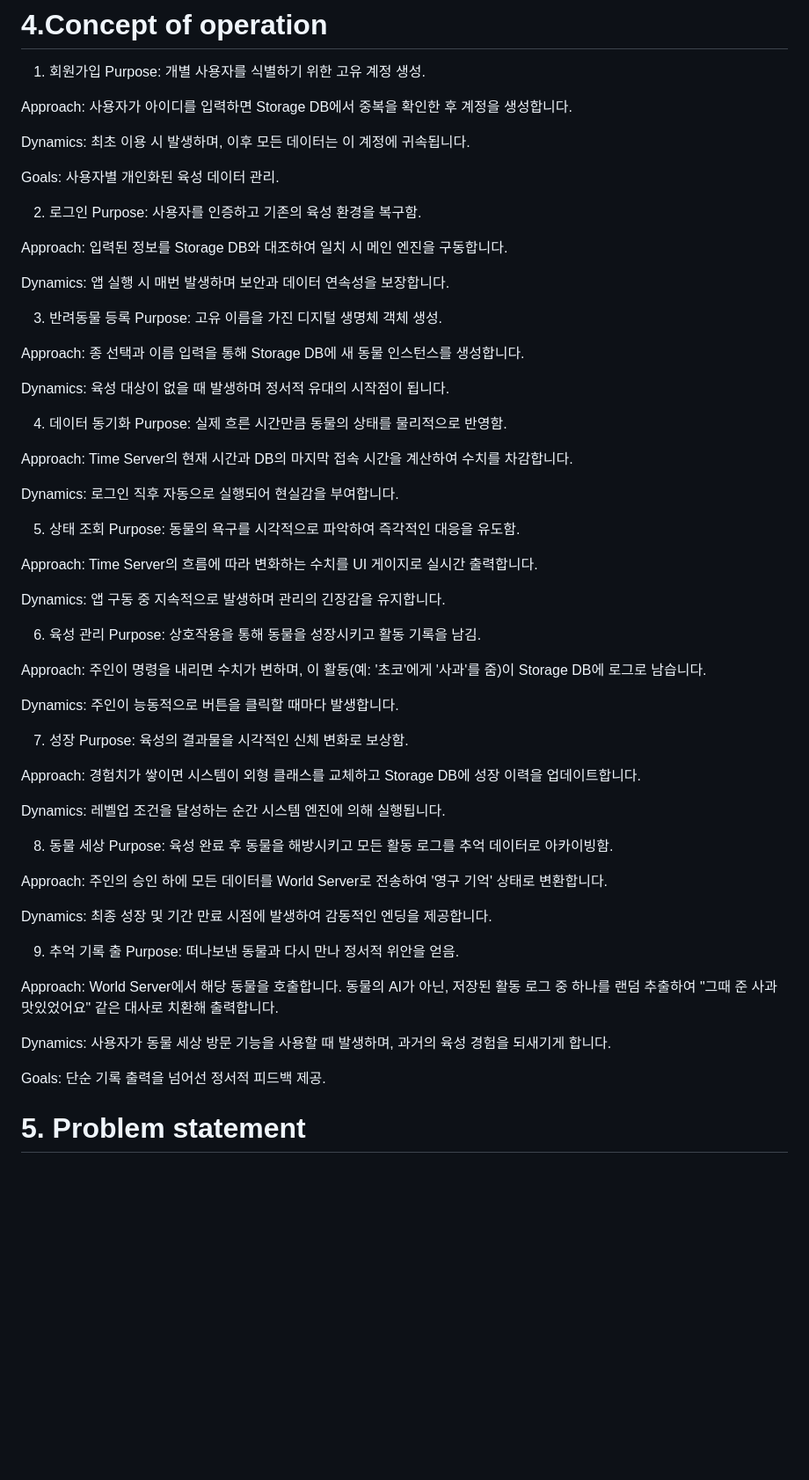
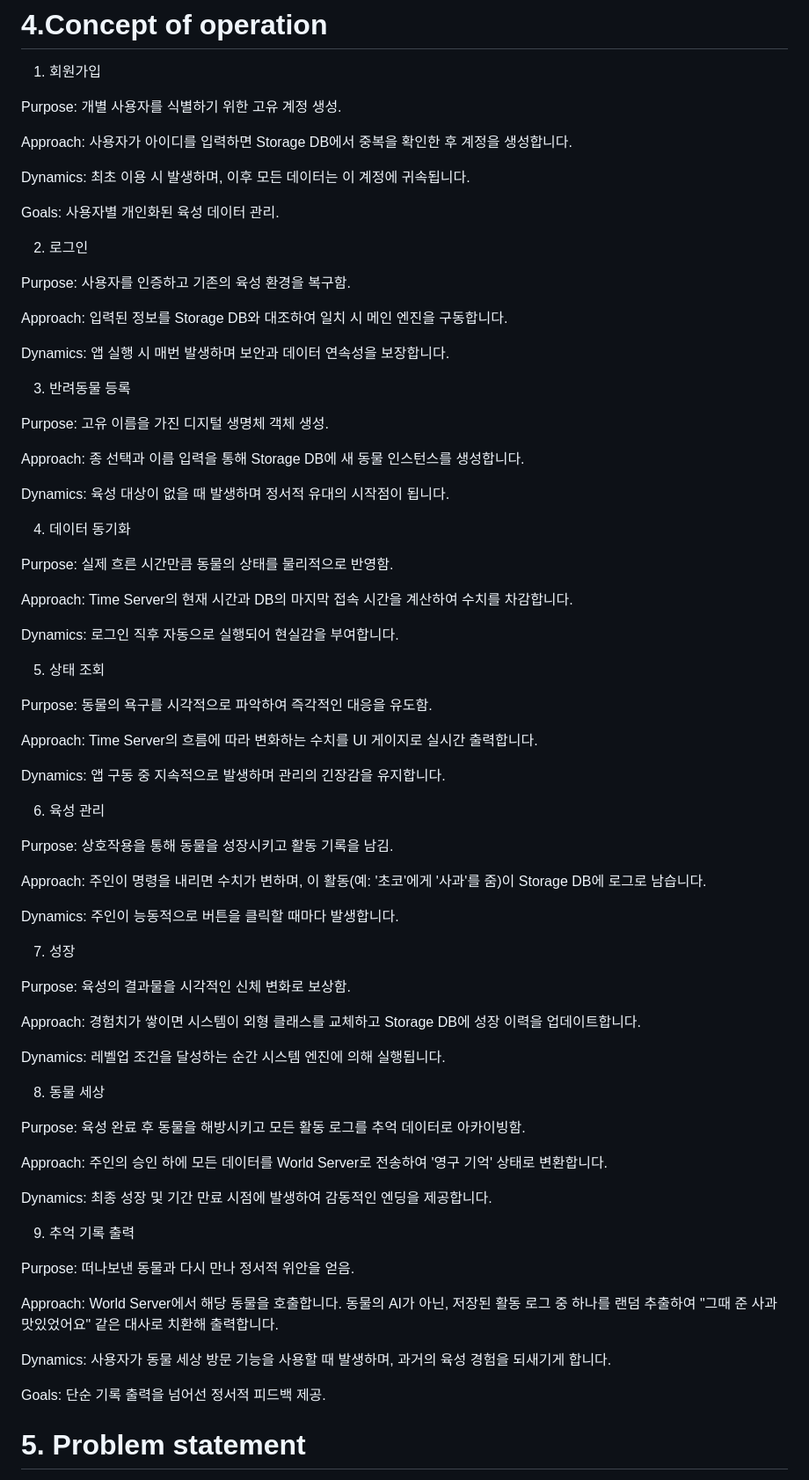
Before and after one commit to silver-hye/Log_Pet, a Markdown page: README.md, the part around the change. Shown at 88% size. Rendered like a GitHub page; blank space fills up the shorter version.

Commit message:
Fix formatting and enhance README content
Corrected formatting and added missing sections in the README.

```diff
--- a/README.md
+++ b/README.md
@@ -55,6 +55,7 @@ DESCRIPTION-동물 세상에 있는 아이를 불러옵니다. 동물은 과거
 
 # 4.Concept of operation
 1) 회원가입
+
 Purpose: 개별 사용자를 식별하기 위한 고유 계정 생성.
 
 Approach: 사용자가 아이디를 입력하면 Storage DB에서 중복을 확인한 후 계정을 생성합니다.
@@ -64,6 +65,7 @@ Dynamics: 최초 이용 시 발생하며, 이후 모든 데이터는 이 계정
 Goals: 사용자별 개인화된 육성 데이터 관리.
 
 2) 로그인
+
 Purpose: 사용자를 인증하고 기존의 육성 환경을 복구함.
 
 Approach: 입력된 정보를 Storage DB와 대조하여 일치 시 메인 엔진을 구동합니다.
@@ -71,6 +73,7 @@ Approach: 입력된 정보를 Storage DB와 대조하여 일치 시 메인 엔
 Dynamics: 앱 실행 시 매번 발생하며 보안과 데이터 연속성을 보장합니다.
 
 3) 반려동물 등록
+
 Purpose: 고유 이름을 가진 디지털 생명체 객체 생성.
 
 Approach: 종 선택과 이름 입력을 통해 Storage DB에 새 동물 인스턴스를 생성합니다.
@@ -78,6 +81,7 @@ Approach: 종 선택과 이름 입력을 통해 Storage DB에 새 동물 인스
 Dynamics: 육성 대상이 없을 때 발생하며 정서적 유대의 시작점이 됩니다.
 
 4) 데이터 동기화
+
 Purpose: 실제 흐른 시간만큼 동물의 상태를 물리적으로 반영함.
 
 Approach: Time Server의 현재 시간과 DB의 마지막 접속 시간을 계산하여 수치를 차감합니다.
@@ -85,6 +89,7 @@ Approach: Time Server의 현재 시간과 DB의 마지막 접속 시간을 계
 Dynamics: 로그인 직후 자동으로 실행되어 현실감을 부여합니다.
 
 5) 상태 조회
+
 Purpose: 동물의 욕구를 시각적으로 파악하여 즉각적인 대응을 유도함.
 
 Approach: Time Server의 흐름에 따라 변화하는 수치를 UI 게이지로 실시간 출력합니다.
@@ -92,6 +97,7 @@ Approach: Time Server의 흐름에 따라 변화하는 수치를 UI 게이지로
 Dynamics: 앱 구동 중 지속적으로 발생하며 관리의 긴장감을 유지합니다.
 
 6) 육성 관리
+
 Purpose: 상호작용을 통해 동물을 성장시키고 활동 기록을 남김.
 
 Approach: 주인이 명령을 내리면 수치가 변하며, 이 활동(예: '초코'에게 '사과'를 줌)이 Storage DB에 로그로 남습니다.
@@ -99,6 +105,7 @@ Approach: 주인이 명령을 내리면 수치가 변하며, 이 활동(예: '
 Dynamics: 주인이 능동적으로 버튼을 클릭할 때마다 발생합니다.
 
 7) 성장
+
 Purpose: 육성의 결과물을 시각적인 신체 변화로 보상함.
 
 Approach: 경험치가 쌓이면 시스템이 외형 클래스를 교체하고 Storage DB에 성장 이력을 업데이트합니다.
@@ -106,13 +113,15 @@ Approach: 경험치가 쌓이면 시스템이 외형 클래스를 교체하고 S
 Dynamics: 레벨업 조건을 달성하는 순간 시스템 엔진에 의해 실행됩니다.
 
 8) 동물 세상
+
 Purpose: 육성 완료 후 동물을 해방시키고 모든 활동 로그를 추억 데이터로 아카이빙함.
 
 Approach: 주인의 승인 하에 모든 데이터를 World Server로 전송하여 '영구 기억' 상태로 변환합니다.
 
 Dynamics: 최종 성장 및 기간 만료 시점에 발생하여 감동적인 엔딩을 제공합니다.
 
-9) 추억 기록 출
+9) 추억 기록 출력
+
 Purpose: 떠나보낸 동물과 다시 만나 정서적 위안을 얻음.
 
 Approach: World Server에서 해당 동물을 호출합니다. 동물의 AI가 아닌, 저장된 활동 로그 중 하나를 랜덤 추출하여 "그때 준 사과 맛있었어요" 같은 대사로 치환해 출력합니다.
@@ -120,6 +129,7 @@ Approach: World Server에서 해당 동물을 호출합니다. 동물의 AI가
 Dynamics: 사용자가 동물 세상 방문 기능을 사용할 때 발생하며, 과거의 육성 경험을 되새기게 합니다.
 
 Goals: 단순 기록 출력을 넘어선 정서적 피드백 제공.
+
 # 5. Problem statement
 'LOG-PET'를 설계하며 직면한 여러 가지 문제점과 소프트웨어의 완성도를 위해 고려해야 할 사항들을 다양한 관점에서 기술한다. 단순히 기능의 구현 가능성을 넘어, 사용자에게 전달될 정서적 가치와 시스템의 안정성을 확보하기 위한 근본적인 고민들을 담았다.
 
```
